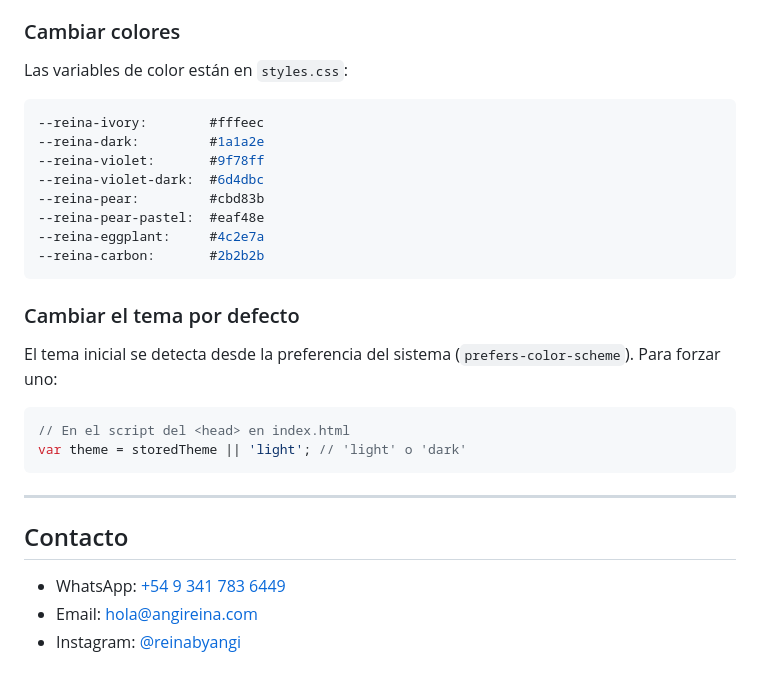
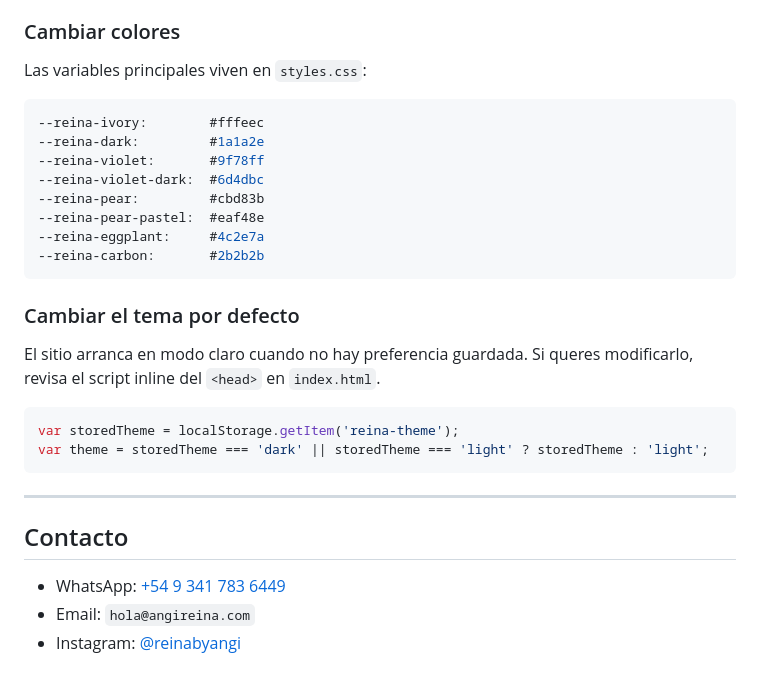
Before and after one commit to angireina/angireina, a Markdown page: README.md, the part around one of its changes. Drawn GitHub-style.

````diff
--- a/README.md
+++ b/README.md
@@ -112,6 +139,8 @@ Los precios están directamente en el HTML dentro de `<span class="pricing-price
 
 ### Cambiar colores
-Las variables de color están en `styles.css`:
+
+Las variables principales viven en `styles.css`:
+
 ```css
 --reina-ivory:        #fffeec
 --reina-dark:         #1a1a2e
@@ -124,10 +153,12 @@ Las variables de color están en `styles.css`:
 ```
 
 ### Cambiar el tema por defecto
-El tema inicial se detecta desde la preferencia del sistema (`prefers-color-scheme`). Para forzar uno:
+
+El sitio arranca en modo claro cuando no hay preferencia guardada. Si queres modificarlo, revisa el script inline del `<head>` en `index.html`.
+
 ```js
-// En el script del <head> en index.html
-var theme = storedTheme || 'light'; // 'light' o 'dark'
+var storedTheme = localStorage.getItem('reina-theme');
+var theme = storedTheme === 'dark' || storedTheme === 'light' ? storedTheme : 'light';
 ```
 
 ---
@@ -135,5 +166,5 @@ var theme = storedTheme || 'light'; // 'light' o 'dark'
 ## Contacto
 
 - WhatsApp: [+54 9 341 783 6449](https://wa.me/5493417836449)
-- Email: hola@angireina.com
+- Email: `hola@angireina.com`
 - Instagram: [@reinabyangi](https://instagram.com/reinabyangi)
````
Also changed, not shown: other parts of README.md (+86 -59 lines), CHANGELOG.md (+25 -0 lines).
